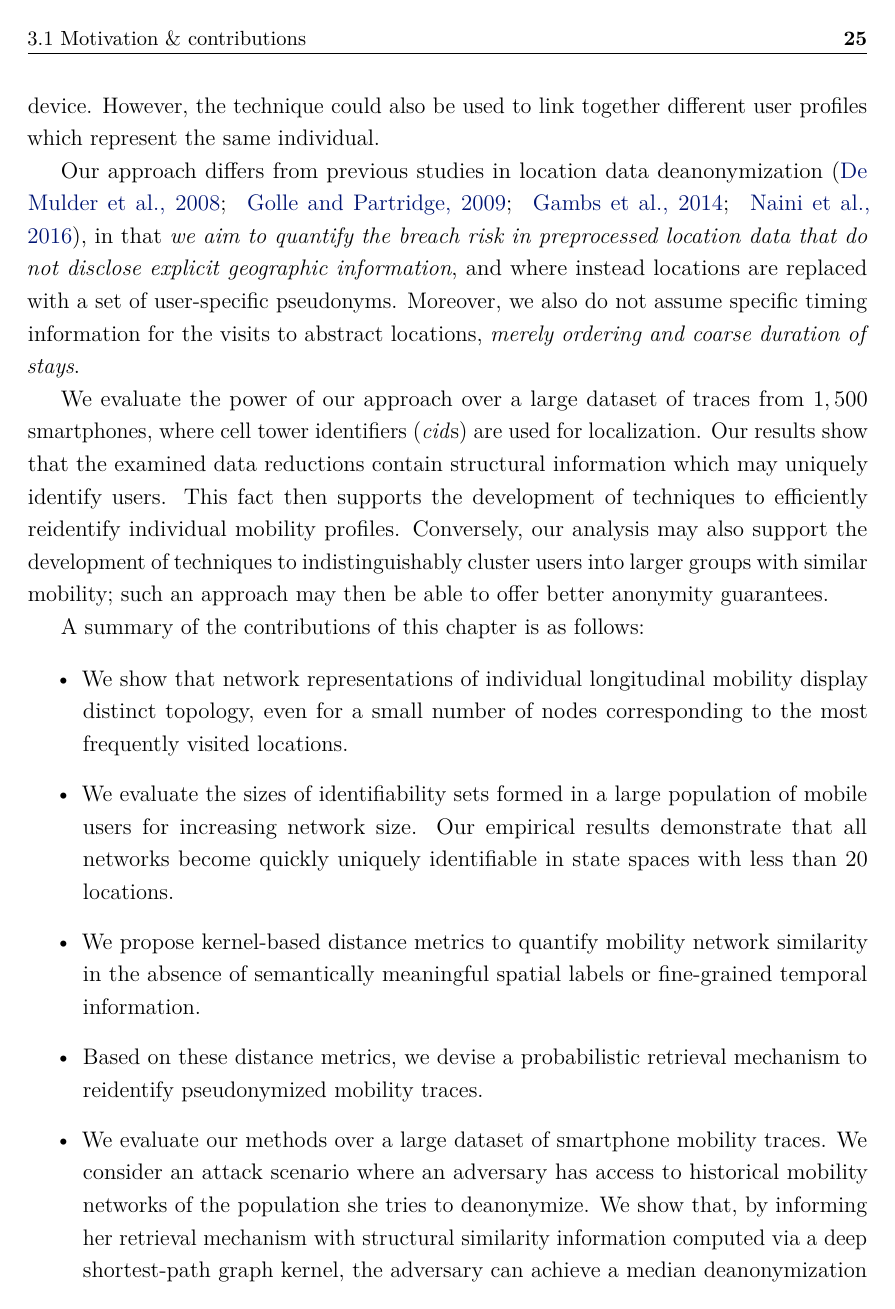
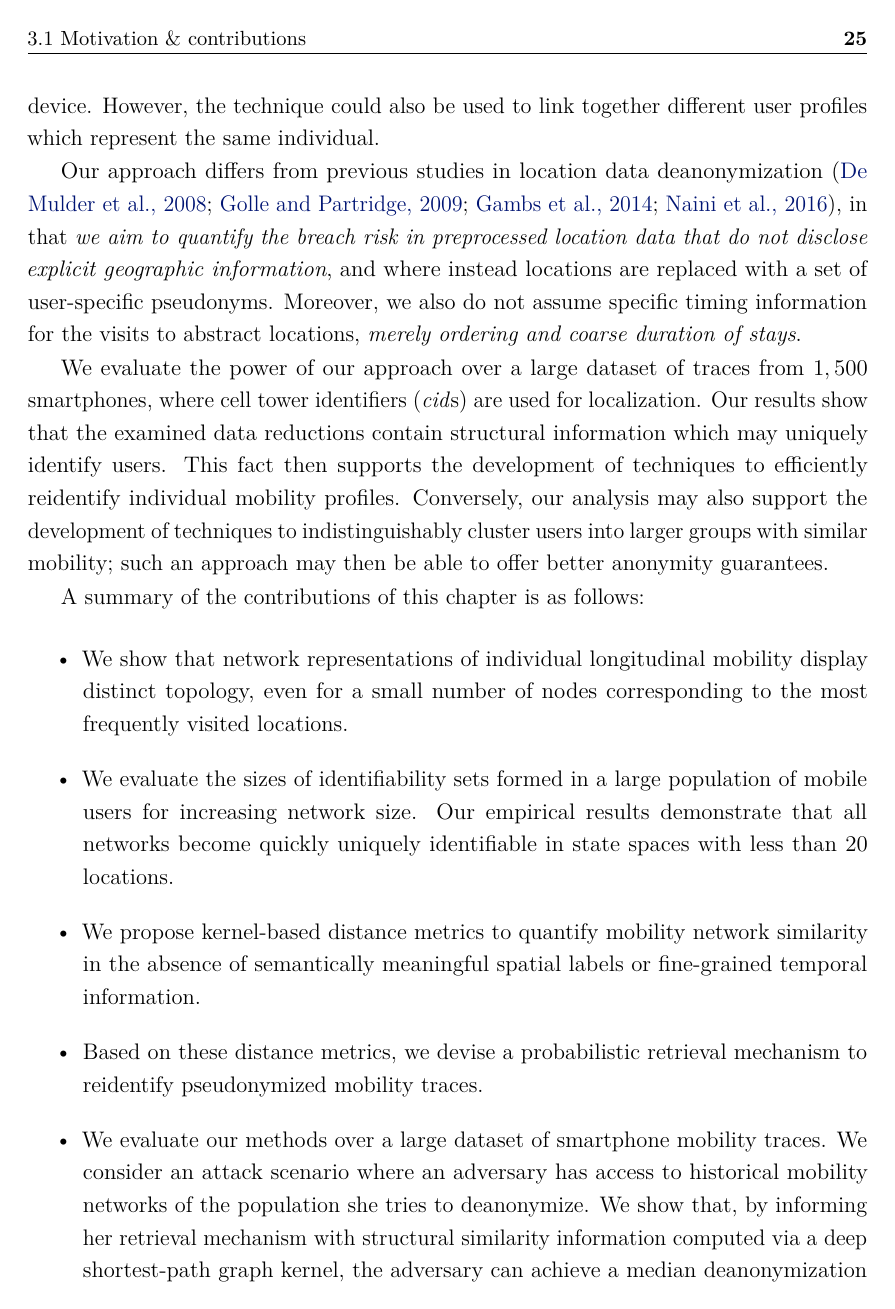
Before and after one commit to dionman/thesis, a LaTeX thesis (thesis.tex, which reads Classes/PhDThesisPSnPDF.cls, Preamble/preamble.tex): page 39 of 152. Compiled offline with pdfLaTeX.

Commit message:
fixed left align in cite parenthesis

```diff
--- a/Classes/PhDThesisPSnPDF.cls
+++ b/Classes/PhDThesisPSnPDF.cls
@@ -1279,15 +1279,15 @@ wish to left align your text}
 % If you would like to use biblatex for your reference management, as opposed to the default `natbibpackage` pass the option `custombib` in the document class. Comment out the previous line to make sure you don't load the natbib package. Uncomment the following lines and specify the location of references.bib file
 
 
-\RequirePackage[backend=biber,style=authoryear-comp,citestyle=authoryear-comp,sorting=ynt,natbib=true,maxbibnames=99,maxcitenames=2, uniquelist=false, uniquename=false,backref=true,dashed=false,giveninits=true]{biblatex}
+\RequirePackage[backend=biber,style=authoryear-comp,citestyle=authoryear-comp,sorting=ynt,natbib=true,maxbibnames=99,maxcitenames=2, uniquelist=false,uniquename=false,backref=true,dashed=false,giveninits=true]{biblatex}
 
 \addbibresource{References/references.bib} %Location of references.bib only for biblatex, Do not omit the .bib extension from the filename.
 
 \usepackage{csquotes}
-\renewcommand\nameyeardelim{, }
+\renewcommand\nameyeardelim{,\addspace}
 \DeclareNameAlias{sortname}{family-given}
-\renewcommand*{\multinamedelim}{\addcomma\space}
-\renewcommand*{\finalnamedelim}{ and }
+\renewcommand*{\multinamedelim}{\addcomma\addspace}
+\renewcommand*{\finalnamedelim}{\addspace and \addspace }
 \setlength{\bibitemsep}{\baselineskip}
 \renewbibmacro{in:}{}
 
--- a/Preamble/preamble.tex
+++ b/Preamble/preamble.tex
@@ -1384,13 +1384,15 @@
 
 \addbibresource{References/references.bib} %Location of references.bib only for biblatex, Do not omit the .bib extension from the filename.
 
+
 \usepackage{csquotes}
-\renewcommand\nameyeardelim{, }
-\DeclareNameAlias{sortname}{family-given}
-\renewcommand*{\multinamedelim}{\addcomma\space}
-\renewcommand*{\finalnamedelim}{ and }
-\setlength{\bibitemsep}{\baselineskip}
-\renewbibmacro{in:}{}
+%\renewcommand\nameyeardelim{, }
+%\DeclareNameAlias{sortname}{family-given}
+%\renewcommand*{\multinamedelim}{\addcomma\space}
+%\renewcommand*{\finalnamedelim}{ and }
+%\setlength{\bibitemsep}{\baselineskip}
+%\renewbibmacro{in:}{}
+
 
 \preto\fullcite{\AtNextCite{\defcounter{maxnames}{99}}}
 \fi
@@ -1406,42 +1408,42 @@
 {\usebibmacro{prenote}}
 {\usebibmacro{citeindex}%
 	\printtext[bibhyperref]{\usebibmacro{cite}}}
-{\multicitedelim}
+{;}
 {\usebibmacro{postnote}}
 
 \DeclareCiteCommand*{\cite}
 {\usebibmacro{prenote}}
 {\usebibmacro{citeindex}%
 	\printtext[bibhyperref]{\usebibmacro{citeyear}}}
-{\multicitedelim}
+{;}
 {\usebibmacro{postnote}}
 
 \DeclareCiteCommand{\parencite}[\mkbibparens]
 {\usebibmacro{prenote}}
 {\usebibmacro{citeindex}%
 	\printtext[bibhyperref]{\usebibmacro{cite}}}
-{\multicitedelim}
+{;}
 {\usebibmacro{postnote}}
 
 \DeclareCiteCommand*{\parencite}[\mkbibparens]
 {\usebibmacro{prenote}}
 {\usebibmacro{citeindex}%
 	\printtext[bibhyperref]{\usebibmacro{citeyear}}}
-{\multicitedelim}
+{;}
 {\usebibmacro{postnote}}
 
 \DeclareCiteCommand{\footcite}[\mkbibfootnote]
 {\usebibmacro{prenote}}
 {\usebibmacro{citeindex}%
 	\printtext[bibhyperref]{ \usebibmacro{cite}}}
-{\multicitedelim}
+{;}
 {\usebibmacro{postnote}}
 
 \DeclareCiteCommand{\footcitetext}[\mkbibfootnotetext]
 {\usebibmacro{prenote}}
 {\usebibmacro{citeindex}%
 	\printtext[bibhyperref]{\usebibmacro{cite}}}
-{\multicitedelim}
+{;}
 {\usebibmacro{postnote}}
 
 \AtEveryCite{\usebibmacro{cite:init}}
@@ -1455,8 +1457,32 @@
 {\ifbool{cbx:parens}
 	{\bibcloseparen\global\boolfalse{cbx:parens}}
 	{}%
-	\multicitedelim}
+	;}
 {\usebibmacro{textcite:postnote}}
 
 
 \newcommand{\textcitec}[1]{\textcolor{mydarkblue}{\textcite{#1}}}
+
+\RequirePackage[unicode=true]{hyperref}
+
+\usepackage[dvipsnames]{xcolor}
+\definecolor{mydarkblue}{rgb}{0,0.08,0.45}
+
+
+% For PDF Online version
+\hypersetup{
+	final=true,
+	plainpages=false,
+	pdfstartview=FitV,
+	pdftoolbar=true,
+	pdfmenubar=true,
+	bookmarksopen=true,
+	bookmarksnumbered=true,
+	breaklinks=true,
+	linktocpage,
+	colorlinks=true,
+	linkcolor=mydarkblue,
+	urlcolor=mydarkblue,
+	citecolor=mydarkblue,
+	anchorcolor=mydarkblue
+}
```
Also changed, not shown: Chapter4/background.tex (+1 -2 lines), Chapter4/intro.tex (+5 -5 lines), Chapter4/pseudocoresets.tex (+2 -2 lines), test.tex (+9 -9 lines), presentation/figs/linregKLDvsCstSize.png.
